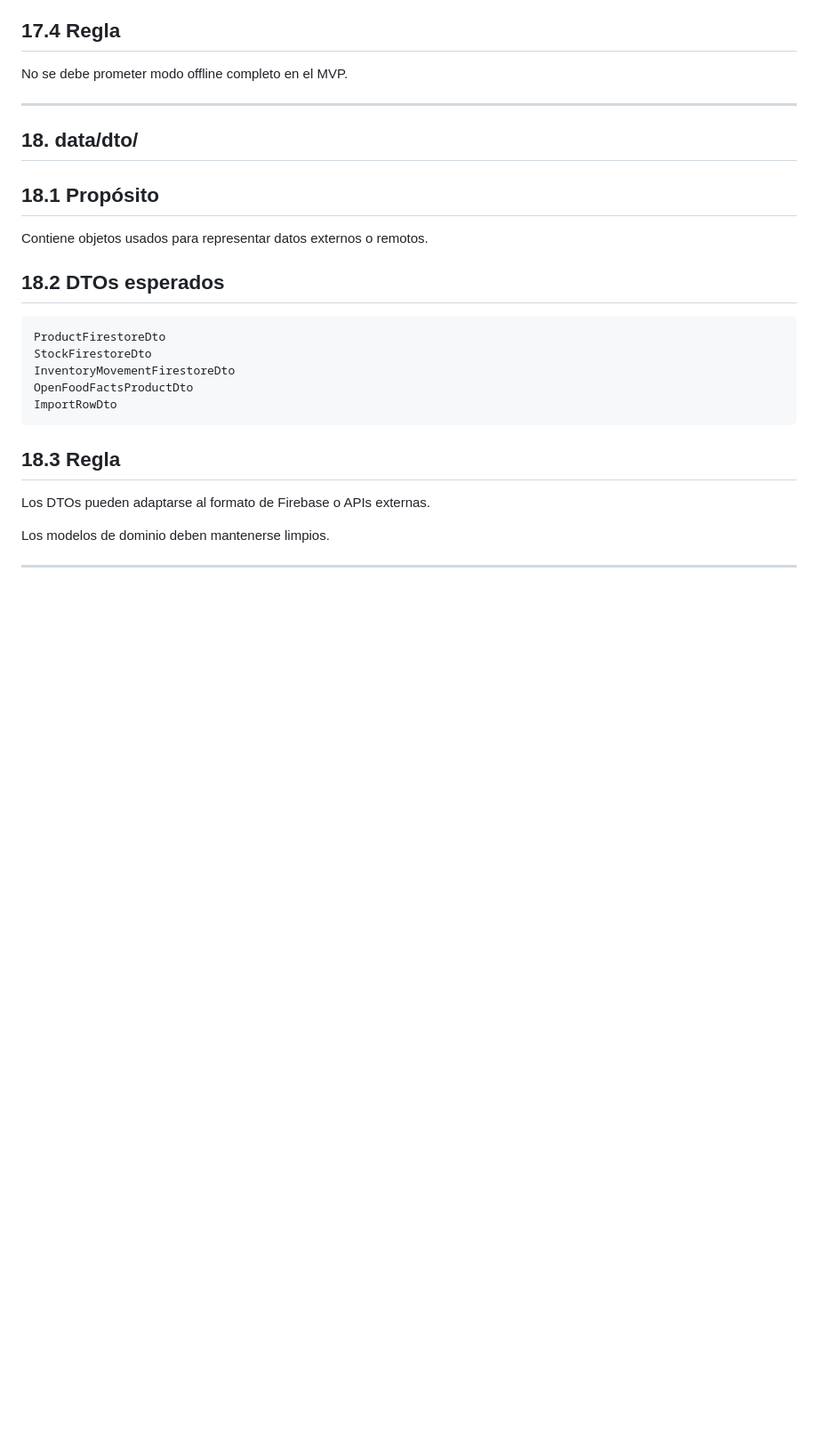
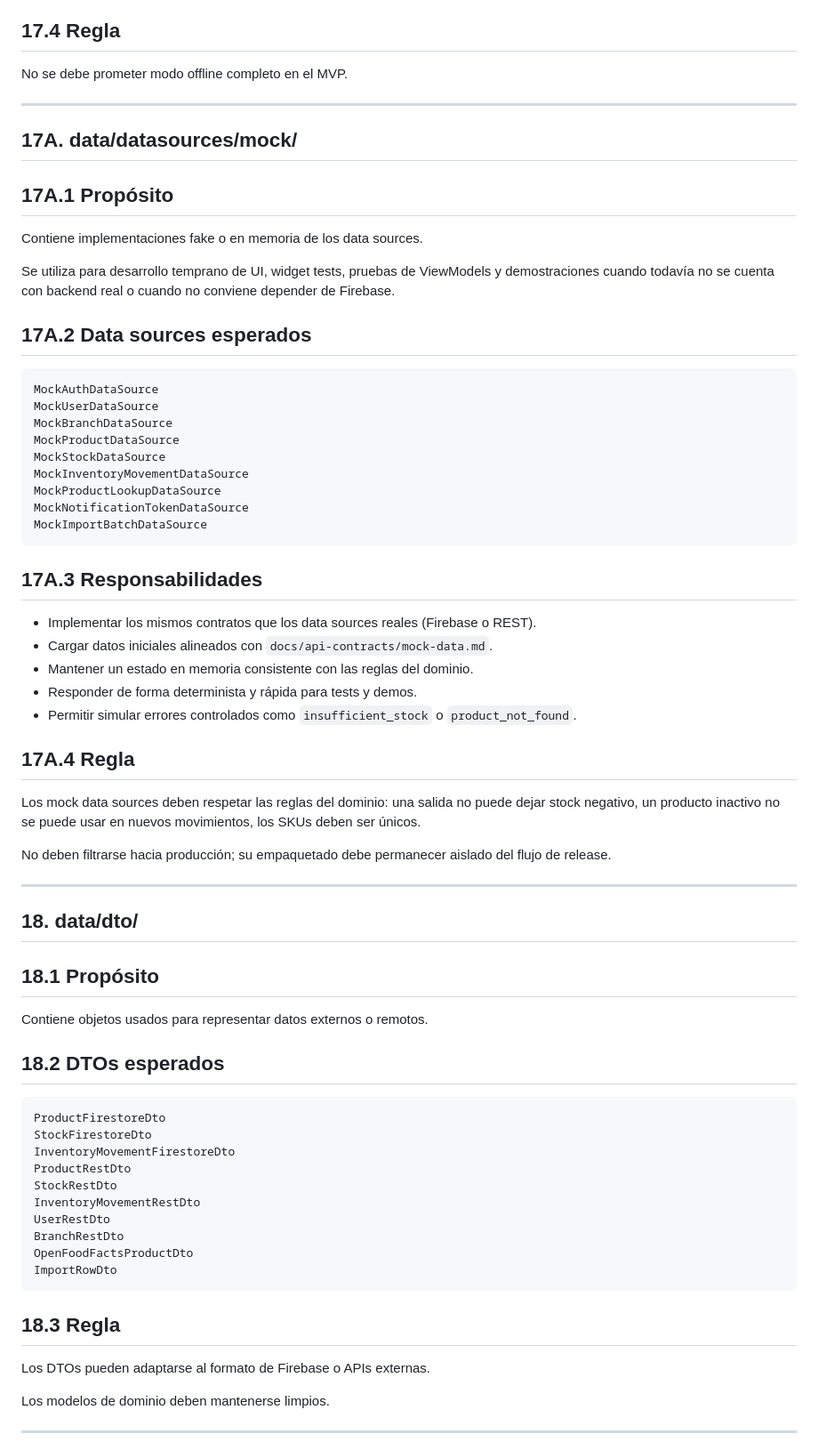
Before and after one commit to DevTeam-DAKFC/inventory-mobile-project, a Markdown page: docs/architecture/layers-explanation.md, the part around one of its changes. Shown at 89% size. GitHub-like rendering; blank space fills up the shorter version.

Commit message:
docs(architecture): document swappable data sources

````diff
--- a/docs/architecture/layers-explanation.md
+++ b/docs/architecture/layers-explanation.md
@@ -545,6 +593,44 @@ No se debe prometer modo offline completo en el MVP.
 
 ---
 
+## 17A. data/datasources/mock/
+
+## 17A.1 Propósito
+
+Contiene implementaciones fake o en memoria de los data sources.
+
+Se utiliza para desarrollo temprano de UI, widget tests, pruebas de ViewModels y demostraciones cuando todavía no se cuenta con backend real o cuando no conviene depender de Firebase.
+
+## 17A.2 Data sources esperados
+
+```text
+MockAuthDataSource
+MockUserDataSource
+MockBranchDataSource
+MockProductDataSource
+MockStockDataSource
+MockInventoryMovementDataSource
+MockProductLookupDataSource
+MockNotificationTokenDataSource
+MockImportBatchDataSource
+```
+
+## 17A.3 Responsabilidades
+
+- Implementar los mismos contratos que los data sources reales (Firebase o REST).
+- Cargar datos iniciales alineados con `docs/api-contracts/mock-data.md`.
+- Mantener un estado en memoria consistente con las reglas del dominio.
+- Responder de forma determinista y rápida para tests y demos.
+- Permitir simular errores controlados como `insufficient_stock` o `product_not_found`.
+
+## 17A.4 Regla
+
+Los mock data sources deben respetar las reglas del dominio: una salida no puede dejar stock negativo, un producto inactivo no se puede usar en nuevos movimientos, los SKUs deben ser únicos.
+
+No deben filtrarse hacia producción; su empaquetado debe permanecer aislado del flujo de release.
+
+---
+
 ## 18. data/dto/
 
 ## 18.1 Propósito
@@ -557,6 +643,11 @@ Contiene objetos usados para representar datos externos o remotos.
 ProductFirestoreDto
 StockFirestoreDto
 InventoryMovementFirestoreDto
+ProductRestDto
+StockRestDto
+InventoryMovementRestDto
+UserRestDto
+BranchRestDto
 OpenFoodFactsProductDto
 ImportRowDto
 ```
````
Also changed, not shown: other parts of docs/architecture/layers-explanation.md (+69 -14 lines).
